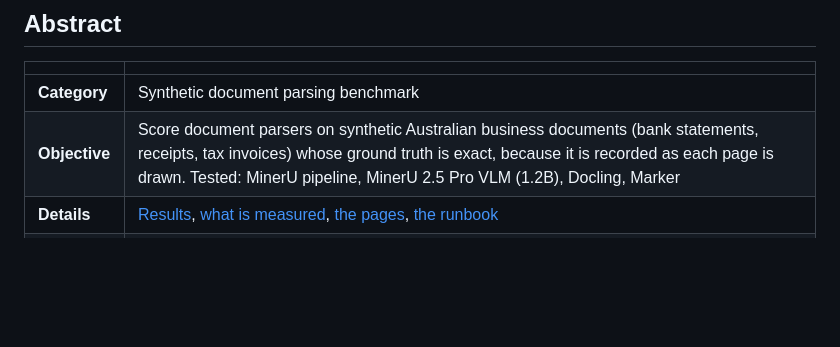
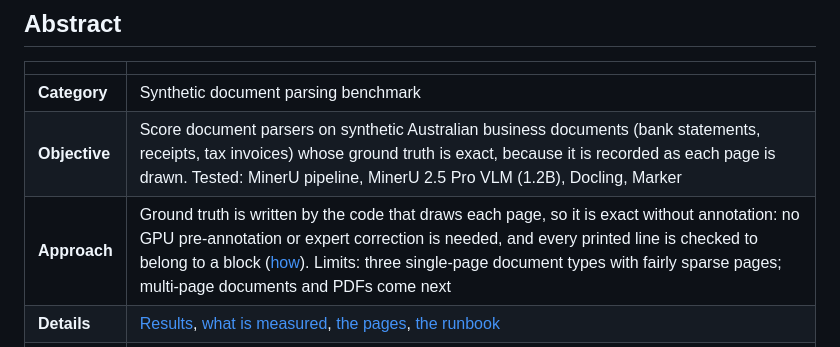
Before and after one commit to tmnestor/Synthetic_Doc_Parsing, a Markdown page: README.md, the part around the change. Drawn GitHub-style; blank space fills up the shorter version.

Commit message:
📝 docs: add the dataset approach and its limits to the README's abstract
The abstract said what was tested and what came out, but not how the dataset is built, which is what
sets it apart from an annotated one: ground truth written as each page is drawn, with no pre-annotation
or expert correction, checked line by line. The new row says so, with the current limits.

```diff
--- a/README.md
+++ b/README.md
@@ -6,6 +6,7 @@
 |---|---|
 | **Category** | Synthetic document parsing benchmark |
 | **Objective** | Score document parsers on synthetic Australian business documents (bank statements, receipts, tax invoices) whose ground truth is exact, because it is recorded as each page is drawn. Tested: MinerU pipeline, MinerU 2.5 Pro VLM (1.2B), Docling, Marker |
+| **Approach** | Ground truth is written by the code that draws each page, so it is exact without annotation: no GPU pre-annotation or expert correction is needed, and every printed line is checked to belong to a block ([how](#how-the-ground-truth-is-made)). Limits: three single-page document types with fairly sparse pages; multi-page documents and PDFs come next |
 | **Details** | [Results](#results), [what is measured](#what-it-measures), [the pages](#the-pages), [the runbook](docs/parsing_benchmark_runbook.md) |
 | **Summary** | As of 14 October 2026, MinerU 2.5 Pro VLM is the best overall: first on tables and reading order on every clean half, and on text on plain pages, though Docling reads text slightly better on cluttered pages. On photographed receipts no tool reads tables well (TEDS below 0.12). Run locally on an Apple M1 Pro laptop (16 GB), with no GPU instance needed, over 660 pages, scored with the OmniDocBench evaluator (text edit distance, table TEDS, reading-order edit distance) |
 
```
